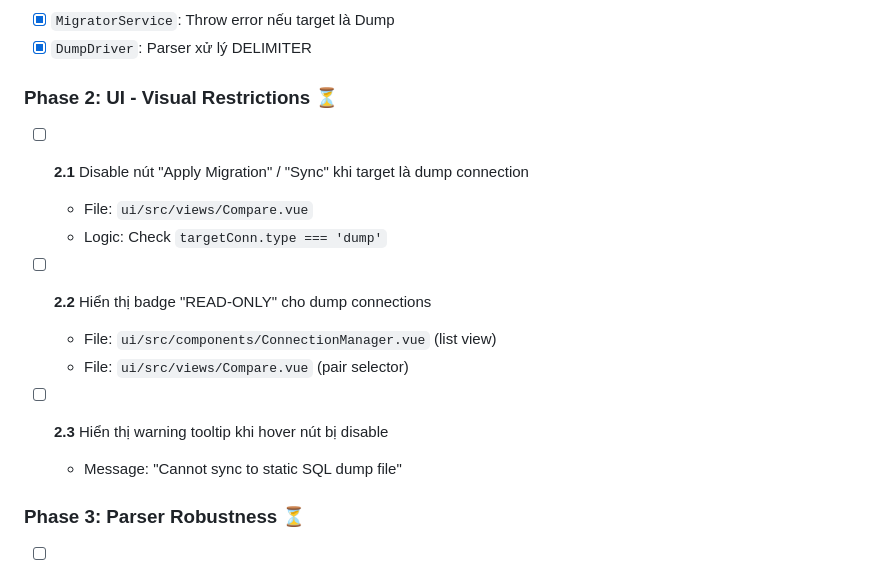
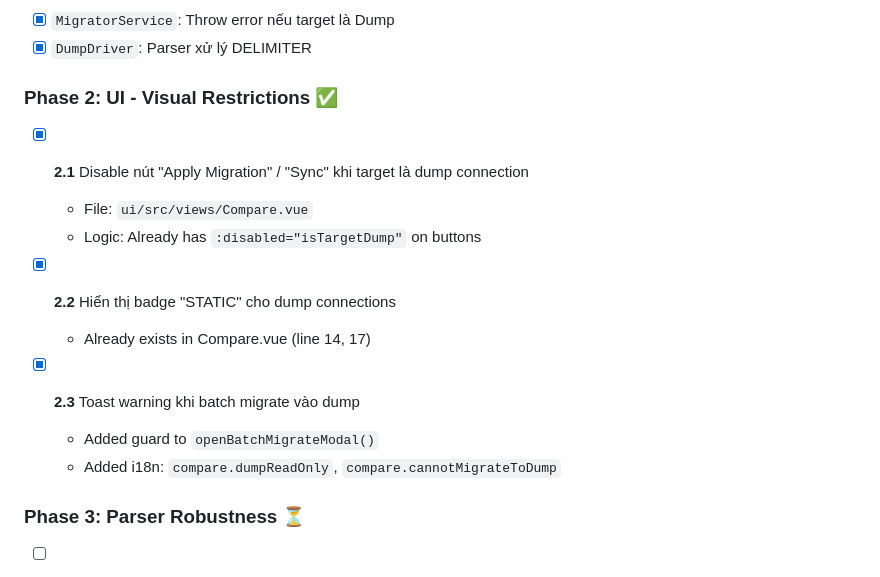
Before and after one commit to The-Andb/andb-monorepo, a Markdown page: ai/PLAN.md, the part around the change. Drawn GitHub-style.

Commit message:
feat(compare): add toast error when batch migrate to dump target
- Add isTargetDump guard to openBatchMigrateModal()
- Show warning toast instead of opening modal
- Add i18n translations (EN/VI): dumpReadOnly, cannotMigrateToDump

DBA Rule: Cannot migrate to static SQL dump file

```diff
--- a/ai/PLAN.md
+++ b/ai/PLAN.md
@@ -30,18 +30,18 @@
 - [x] `MigratorService`: Throw error nếu target là Dump
 - [x] `DumpDriver`: Parser xử lý DELIMITER
 
-### Phase 2: UI - Visual Restrictions ⏳
+### Phase 2: UI - Visual Restrictions ✅
 
-- [ ] **2.1** Disable nút "Apply Migration" / "Sync" khi target là dump connection
+- [x] **2.1** Disable nút "Apply Migration" / "Sync" khi target là dump connection
   - File: `ui/src/views/Compare.vue`
-  - Logic: Check `targetConn.type === 'dump'`
+  - Logic: Already has `:disabled="isTargetDump"` on buttons
 
-- [ ] **2.2** Hiển thị badge "READ-ONLY" cho dump connections
-  - File: `ui/src/components/ConnectionManager.vue` (list view)
-  - File: `ui/src/views/Compare.vue` (pair selector)
+- [x] **2.2** Hiển thị badge "STATIC" cho dump connections
+  - Already exists in Compare.vue (line 14, 17)
 
-- [ ] **2.3** Hiển thị warning tooltip khi hover nút bị disable
-  - Message: "Cannot sync to static SQL dump file"
+- [x] **2.3** Toast warning khi batch migrate vào dump
+  - Added guard to `openBatchMigrateModal()`
+  - Added i18n: `compare.dumpReadOnly`, `compare.cannotMigrateToDump`
 
 ### Phase 3: Parser Robustness ⏳
 
```
